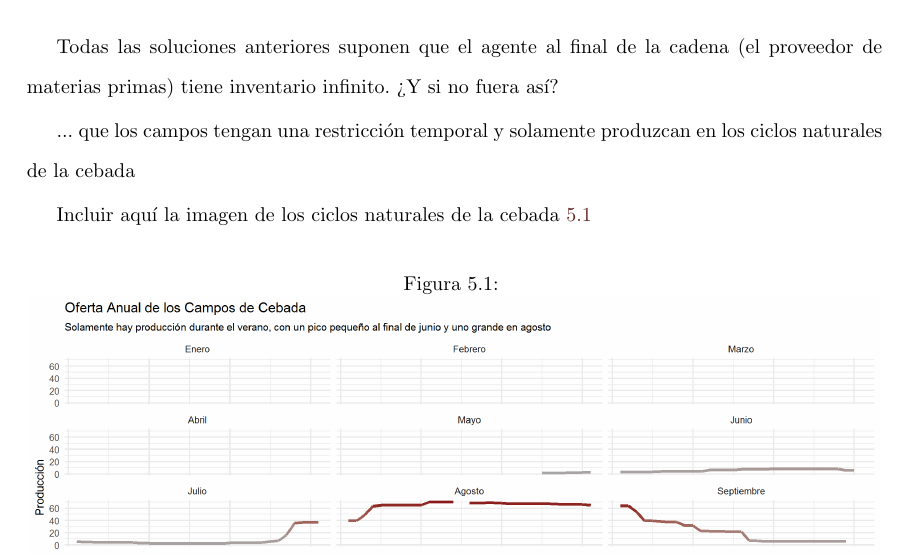
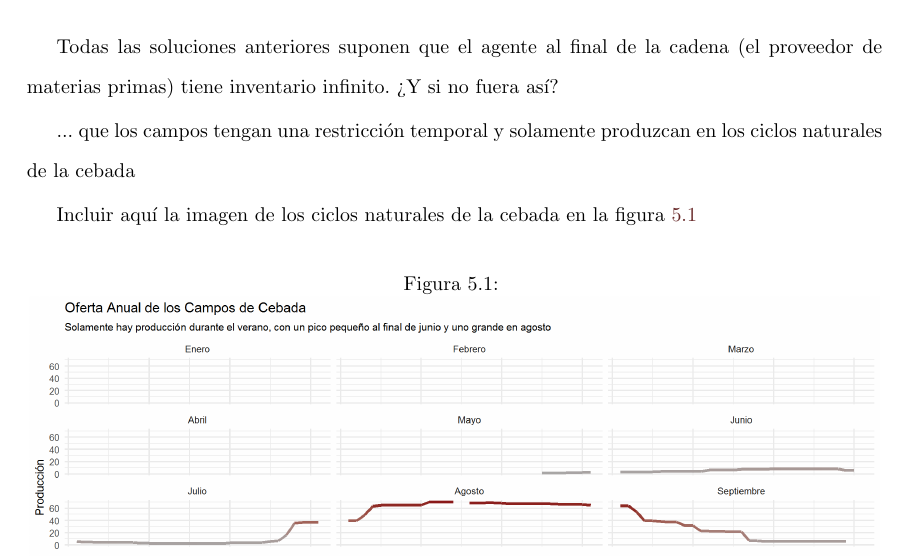
Before and after one commit to m-durand/MSc_Thesis, a LaTeX thesis (tesis_tex/main.tex, which reads tesis_tex/06-Complicacion.tex): part of page 26 of 34, cut so that both start at the same text. Compiled offline with pdfLaTeX.

Commit message:
Algunos cambios en el texto de la tesis. Todavia no tiene mucha sustancia, pero la forma deberia empezar a tener sentido.

```diff
--- a/tesis_tex/06-Complicacion.tex
+++ b/tesis_tex/06-Complicacion.tex
@@ -4,7 +4,7 @@ Todas las soluciones anteriores suponen que el agente al final de la cadena (el
 
 ... que los campos tengan una restricci\'on temporal y solamente produzcan en los ciclos naturales de la cebada
 
-Incluir aqu\'i la imagen de los ciclos naturales de la cebada \ref{fields}
+Incluir aqu\'i la imagen de los ciclos naturales de la cebada en la figura \ref{fields}
 
 \begin{figure}[h]
 \caption{ }
```
